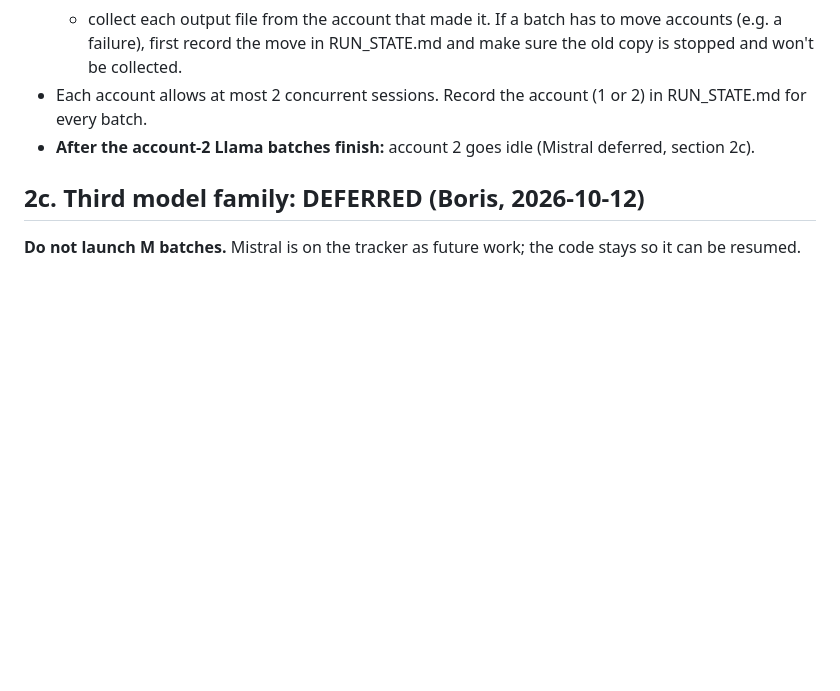
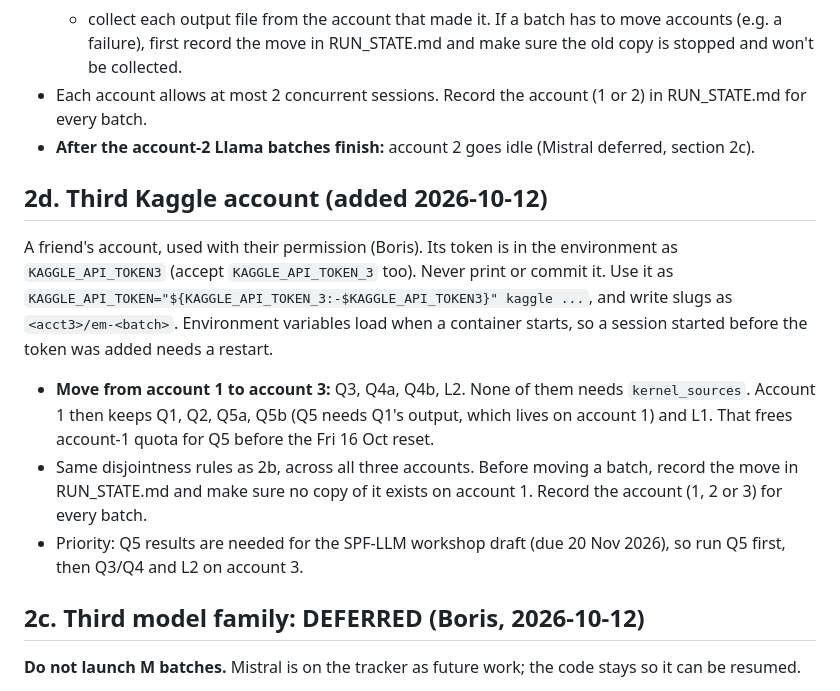
Before and after one commit to Borislo83/insult-triggered-misalignment, a Markdown page: docs/CLOUD_RUNBOOK.md, the part around the change. GitHub-like rendering; blank space fills up the shorter version.

Commit message:
Runbook 2d: third Kaggle account; move Q3, Q4a, Q4b, L2 to account 3
Co-Authored-By: Claude Opus 5.5 <noreply@anthropic.com>

```diff
--- a/docs/CLOUD_RUNBOOK.md
+++ b/docs/CLOUD_RUNBOOK.md
@@ -61,6 +61,12 @@ The second Kaggle account's token is in the environment as `KAGGLE_API_TOKEN2` (
 - Each account allows at most 2 concurrent sessions. Record the account (1 or 2) in RUN_STATE.md for every batch.
 - **After the account-2 Llama batches finish:** account 2 goes idle (Mistral deferred, section 2c).
 
+## 2d. Third Kaggle account (added 2026-10-12)
+A friend's account, used with their permission (Boris). Its token is in the environment as `KAGGLE_API_TOKEN3` (accept `KAGGLE_API_TOKEN_3` too). Never print or commit it. Use it as `KAGGLE_API_TOKEN="${KAGGLE_API_TOKEN_3:-$KAGGLE_API_TOKEN3}" kaggle ...`, and write slugs as `<acct3>/em-<batch>`. Environment variables load when a container starts, so a session started before the token was added needs a restart.
+- **Move from account 1 to account 3:** Q3, Q4a, Q4b, L2. None of them needs `kernel_sources`. Account 1 then keeps Q1, Q2, Q5a, Q5b (Q5 needs Q1's output, which lives on account 1) and L1. That frees account-1 quota for Q5 before the Fri 16 Oct reset.
+- Same disjointness rules as 2b, across all three accounts. Before moving a batch, record the move in RUN_STATE.md and make sure no copy of it exists on account 1. Record the account (1, 2 or 3) for every batch.
+- Priority: Q5 results are needed for the SPF-LLM workshop draft (due 20 Nov 2026), so run Q5 first, then Q3/Q4 and L2 on account 3.
+
 ## 2c. Third model family: DEFERRED (Boris, 2026-10-12)
 **Do not launch M batches.** Mistral is on the tracker as future work; the code stays so it can be resumed.
 
```
